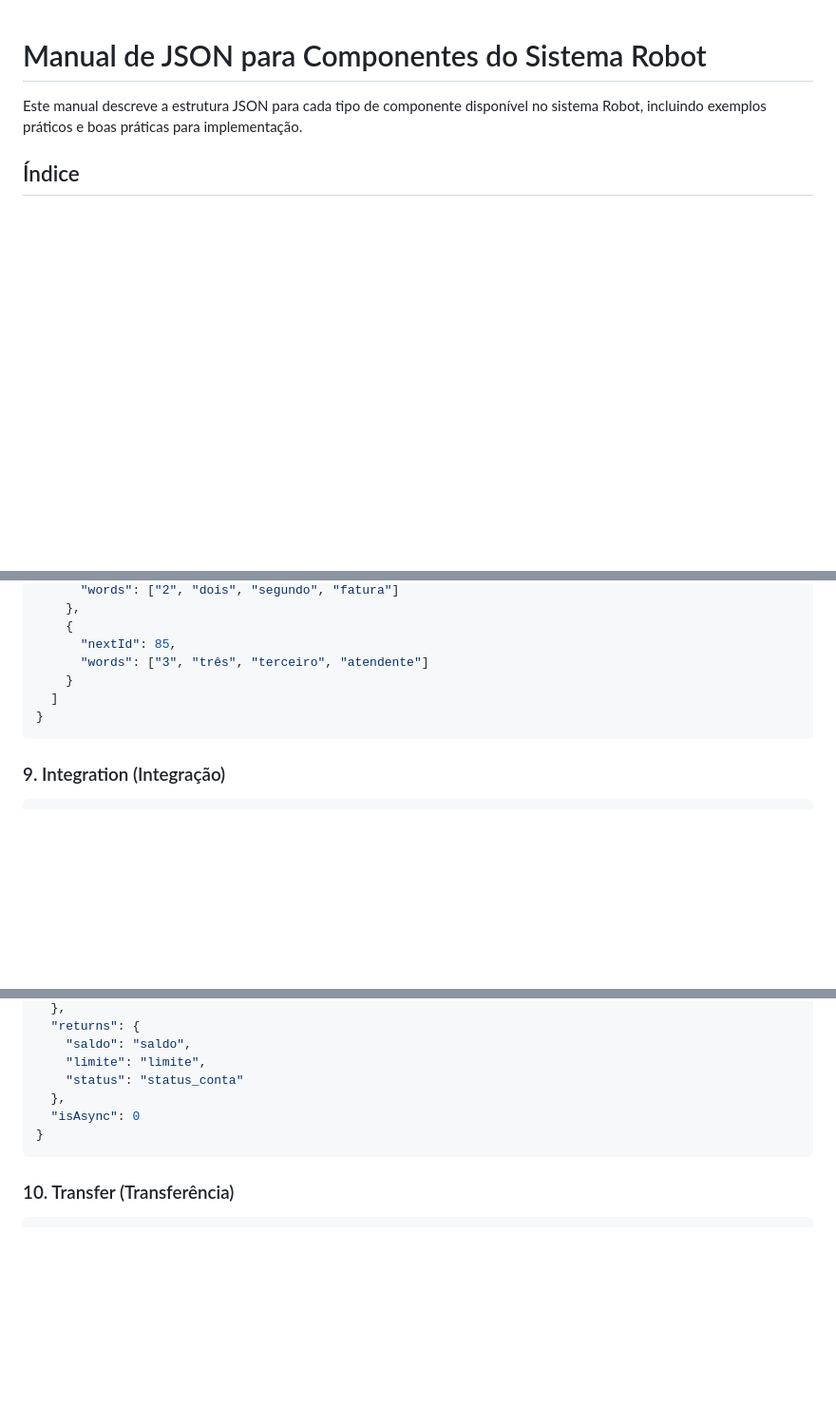
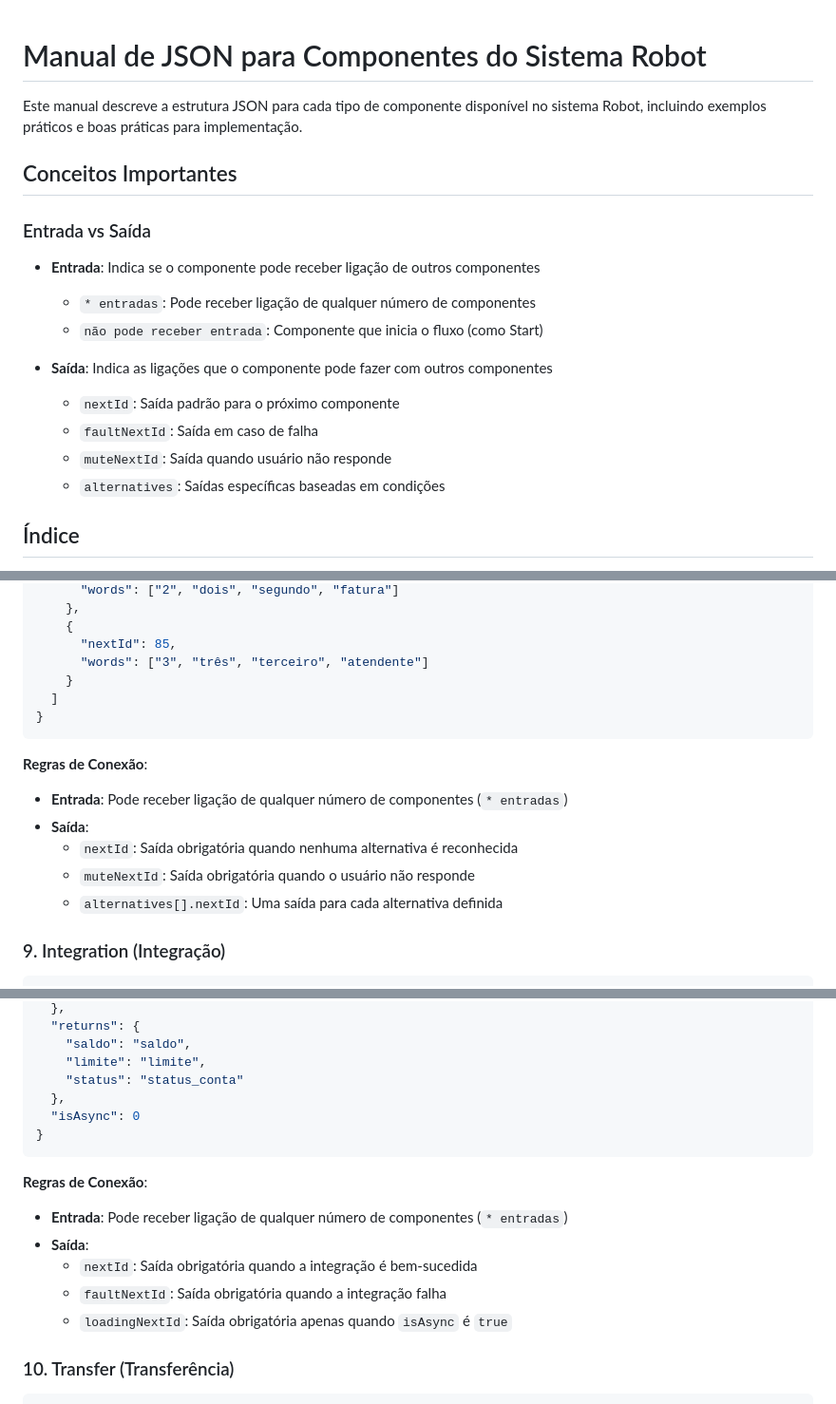
Before and after one commit to raphaeupow/agente-digital-agi, a Markdown page: manual_json_components.md, 3 parts joined by grey strips. Shown at 95% size. GitHub-like rendering; blank space fills up the shorter version.

Commit message:
atualizado manual

````diff
--- a/manual_json_components.md
+++ b/manual_json_components.md
@@ -1,6 +1,20 @@
 # Manual de JSON para Componentes do Sistema Robot
 
 Este manual descreve a estrutura JSON para cada tipo de componente disponível no sistema Robot, incluindo exemplos práticos e boas práticas para implementação.
+
+## Conceitos Importantes
+
+### Entrada vs Saída
+
+- **Entrada**: Indica se o componente pode receber ligação de outros componentes
+  - `* entradas`: Pode receber ligação de qualquer número de componentes
+  - `não pode receber entrada`: Componente que inicia o fluxo (como Start)
+
+- **Saída**: Indica as ligações que o componente pode fazer com outros componentes
+  - `nextId`: Saída padrão para o próximo componente
+  - `faultNextId`: Saída em caso de falha
+  - `muteNextId`: Saída quando usuário não responde
+  - `alternatives`: Saídas específicas baseadas em condições
 
 ## Índice
 
@@ -354,6 +404,13 @@ Este manual descreve a estrutura JSON para cada tipo de componente disponível n
 }
 ```
 
+**Regras de Conexão**:
+- **Entrada**: Pode receber ligação de qualquer número de componentes (`* entradas`)
+- **Saída**:
+  - `nextId`: Saída obrigatória quando nenhuma alternativa é reconhecida
+  - `muteNextId`: Saída obrigatória quando o usuário não responde
+  - `alternatives[].nextId`: Uma saída para cada alternativa definida
+
 ### 9. Integration (Integração)
 
 ```json
@@ -414,6 +471,13 @@ Este manual descreve a estrutura JSON para cada tipo de componente disponível n
 }
 ```
 
+**Regras de Conexão**:
+- **Entrada**: Pode receber ligação de qualquer número de componentes (`* entradas`)
+- **Saída**:
+  - `nextId`: Saída obrigatória quando a integração é bem-sucedida
+  - `faultNextId`: Saída obrigatória quando a integração falha
+  - `loadingNextId`: Saída obrigatória apenas quando `isAsync` é `true`
+
 ### 10. Transfer (Transferência)
 
 ```json
````
Also changed, not shown: other parts of manual_json_components.md (+41 -0 lines).
